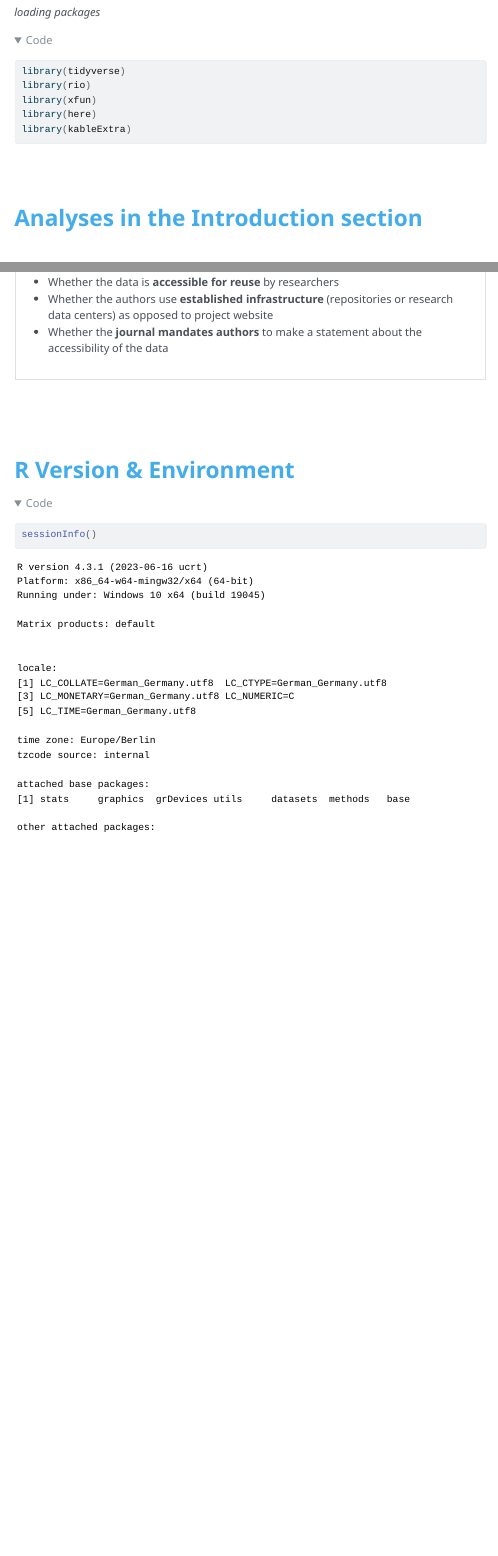
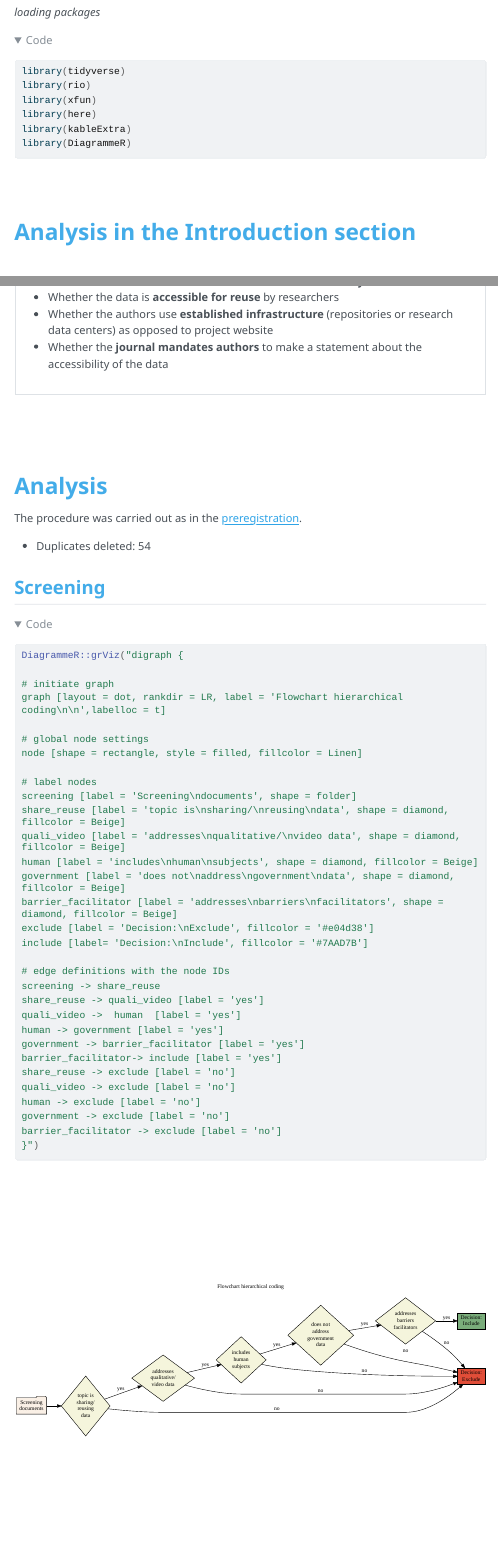
Before and after one commit to j-5chneider/ShaReD-video, a Quarto document (2_analyses/reproducible_analyses.qmd): the page in a window 1100 px wide, from 280 px down, and a second part further down, joined at a grey line. The pictures show the output file 2_analyses/reproducible_analyses.html that the author committed with the source, opened offline; folded parts are opened; menus at the side of the page are left out; long lines of code are wrapped.

Commit message:
added coding graph

````diff
--- a/2_analyses/reproducible_analyses.qmd
+++ b/2_analyses/reproducible_analyses.qmd
@@ -39,11 +39,12 @@ library(rio)
 library(xfun)
 library(here)
 library(kableExtra)
+library(DiagrammeR)
 ```
 
 \
 
-# Analyses in the Introduction section
+# Analysis in the Introduction section
 
 ## Frequency of data sharing in video studies
 
@@ -171,6 +172,52 @@ We then coded:
 \
 \
 
+# Analysis
+
+The procedure was carried out as in the [preregistration]().
+
+* Duplicates deleted: 54
+
+## Screening
+
+The _first path_ that leads to "Exclude" will be coded as exclusion reason.
+
+```{r}
+DiagrammeR::grViz("digraph {
+
+# initiate graph
+graph [layout = dot, rankdir = LR, label = 'Flowchart hierarchical coding\n\n',labelloc = t]
+
+# global node settings
+node [shape = rectangle, style = filled, fillcolor = Linen]
+
+# label nodes
+screening [label = 'Screening\ndocuments', shape = folder]
+share_reuse [label = 'topic is\nsharing/\nreusing\ndata', shape = diamond, fillcolor = Beige]
+quali_video [label = 'addresses\nqualitative/\nvideo data', shape = diamond, fillcolor = Beige]
+human [label = 'includes\nhuman\nsubjects', shape = diamond, fillcolor = Beige]
+government [label = 'does not\naddress\ngovernment\ndata', shape = diamond, fillcolor = Beige]
+barrier_facilitator [label = 'addresses\nbarriers\nfacilitators', shape = diamond, fillcolor = Beige]
+exclude [label = 'Decision:\nExclude', fillcolor = '#e04d38']
+include [label= 'Decision:\nInclude', fillcolor = '#7AAD7B']
+
+# edge definitions with the node IDs
+screening -> share_reuse
+share_reuse -> quali_video [label = 'yes']
+quali_video ->  human  [label = 'yes']
+human -> government [label = 'yes']
+government -> barrier_facilitator [label = 'yes']
+barrier_facilitator-> include [label = 'yes']
+share_reuse -> exclude [label = 'no']
+quali_video -> exclude [label = 'no']
+human -> exclude [label = 'no']
+government -> exclude [label = 'no']
+barrier_facilitator -> exclude [label = 'no']
+}")
+```
+
+
+
 
 # R Version & Environment
 
````
Also changed, not shown: 2_analyses/reproducible_analyses.html.
